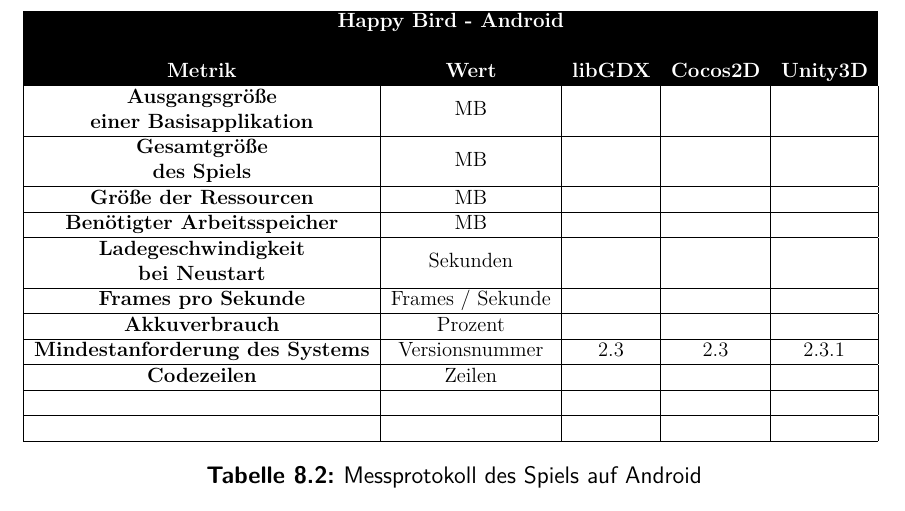
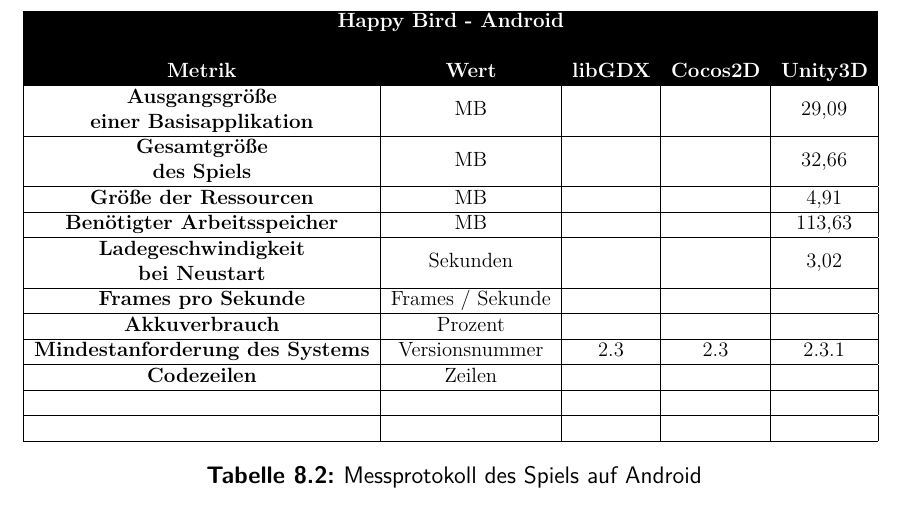
Before and after one commit to SebastianBone/Bachelorarbeit_Repo, a LaTeX thesis (Ausarbeitung_LaTeX/Bachelorarbeit.tex): part of page 71 of 84, cut so that both start at the same text. Compiled offline with pdfLaTeX.

Commit message:
Messwerte Unity Android

```diff
--- a/Ausarbeitung_LaTeX/Bachelorarbeit.tex
+++ b/Ausarbeitung_LaTeX/Bachelorarbeit.tex
@@ -1277,11 +1277,11 @@
 			\multicolumn{5}{l}{\cellcolor[HTML]{000000}{\color[HTML]{000000} }}                                                                                                                                                                                                              \\
 			\rowcolor[HTML]{000000}
 			{\color[HTML]{FFFFFF} \textbf{Metrik}}                                                                      & {\color[HTML]{FFFFFF} \textbf{Wert}}  & {\color[HTML]{FFFFFF} \textbf{libGDX}} & {\color[HTML]{FFFFFF} \textbf{Cocos2D}} & {\color[HTML]{FFFFFF} \textbf{Unity3D}} \\ \hline
-			\multicolumn{1}{|c|}{\textbf{\begin{tabular}[c]{@{}c@{}}Ausgangsgröße \\ einer Basisapplikation\end{tabular}}} & \multicolumn{1}{c|}{MB}               & \multicolumn{1}{c|}{}                  & \multicolumn{1}{c|}{}                   & \multicolumn{1}{c|}{}                   \\ \hline
-			\multicolumn{1}{|c|}{\textbf{\begin{tabular}[c]{@{}c@{}}Gesamtgröße \\ des Spiels\end{tabular}}}            & \multicolumn{1}{c|}{MB}               & \multicolumn{1}{c|}{}                  & \multicolumn{1}{c|}{}                   & \multicolumn{1}{c|}{}                   \\ \hline
-			\multicolumn{1}{|c|}{\textbf{Größe der Ressourcen}}                                                         & \multicolumn{1}{c|}{MB}               & \multicolumn{1}{c|}{}                  & \multicolumn{1}{c|}{}                   & \multicolumn{1}{c|}{}                   \\ \hline
-			\multicolumn{1}{|c|}{\textbf{Benötigter Arbeitsspeicher}}                                                   & \multicolumn{1}{c|}{MB}               & \multicolumn{1}{c|}{}                  & \multicolumn{1}{c|}{}                   & \multicolumn{1}{c|}{}                   \\ \hline
-			\multicolumn{1}{|c|}{\textbf{\begin{tabular}[c]{@{}c@{}}Ladegeschwindigkeit \\ bei Neustart\end{tabular}}}  & \multicolumn{1}{c|}{Sekunden}         & \multicolumn{1}{c|}{}                  & \multicolumn{1}{c|}{}                   & \multicolumn{1}{c|}{}                   \\ \hline
+			\multicolumn{1}{|c|}{\textbf{\begin{tabular}[c]{@{}c@{}}Ausgangsgröße \\ einer Basisapplikation\end{tabular}}} & \multicolumn{1}{c|}{MB}               & \multicolumn{1}{c|}{}                  & \multicolumn{1}{c|}{}                   & \multicolumn{1}{c|}{29,09}                   \\ \hline
+			\multicolumn{1}{|c|}{\textbf{\begin{tabular}[c]{@{}c@{}}Gesamtgröße \\ des Spiels\end{tabular}}}            & \multicolumn{1}{c|}{MB}               & \multicolumn{1}{c|}{}                  & \multicolumn{1}{c|}{}                   & \multicolumn{1}{c|}{32,66}                   \\ \hline
+			\multicolumn{1}{|c|}{\textbf{Größe der Ressourcen}}                                                         & \multicolumn{1}{c|}{MB}               & \multicolumn{1}{c|}{}                  & \multicolumn{1}{c|}{}                   & \multicolumn{1}{c|}{4,91}                   \\ \hline
+			\multicolumn{1}{|c|}{\textbf{Benötigter Arbeitsspeicher}}                                                   & \multicolumn{1}{c|}{MB}               & \multicolumn{1}{c|}{}                  & \multicolumn{1}{c|}{}                   & \multicolumn{1}{c|}{113,63}                   \\ \hline
+			\multicolumn{1}{|c|}{\textbf{\begin{tabular}[c]{@{}c@{}}Ladegeschwindigkeit \\ bei Neustart\end{tabular}}}  & \multicolumn{1}{c|}{Sekunden}         & \multicolumn{1}{c|}{}                  & \multicolumn{1}{c|}{}                   & \multicolumn{1}{c|}{3,02}                   \\ \hline
 			\multicolumn{1}{|c|}{\textbf{Frames pro Sekunde}}                                                           & \multicolumn{1}{c|}{Frames / Sekunde} & \multicolumn{1}{c|}{}                  & \multicolumn{1}{c|}{}                   & \multicolumn{1}{c|}{}                   \\ \hline
 			\multicolumn{1}{|c|}{\textbf{Akkuverbrauch}}                                                                & \multicolumn{1}{c|}{Prozent} & \multicolumn{1}{c|}{}                  & \multicolumn{1}{c|}{}                   & \multicolumn{1}{c|}{}                   \\ \hline
 			\multicolumn{1}{|c|}{\textbf{Mindestanforderung des Systems}}                                                                             & \multicolumn{1}{c|}{Versionsnummer}                 & \multicolumn{1}{c|}{2.3}                  & \multicolumn{1}{c|}{2.3}                   & \multicolumn{1}{c|}{2.3.1}                   \\ \hline
```
Also changed, not shown: Ausarbeitung_LaTeX/Bachelorarbeit.pdf.
